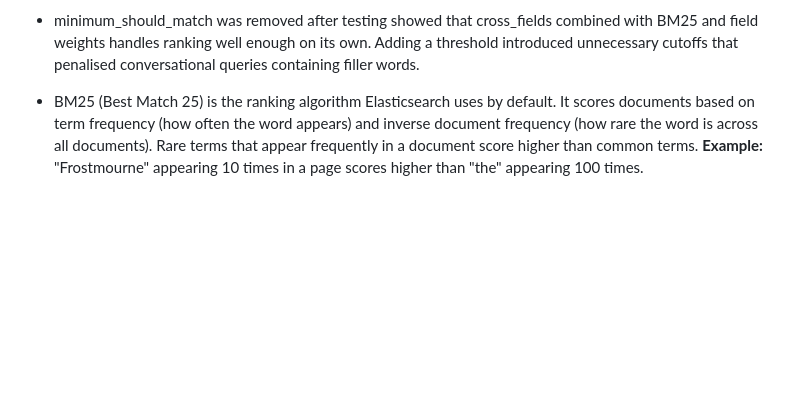
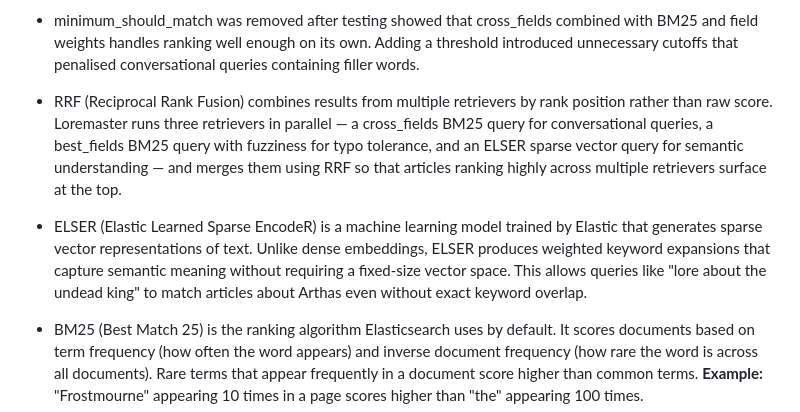
Before and after one commit to emalinegayhart/Loremaster, a Markdown page: README.md, the part around the change. Drawn GitHub-style; blank space fills up the shorter version.

Commit message:
docs: reapply ELSER and RRF sections to README

```diff
--- a/README.md
+++ b/README.md
@@ -26,6 +26,10 @@ Loremaster is a RAG (Retrieval-Augmented Generation) chat app built on top of 23
 - cross_fields multi-match type treats all query terms as belonging to one combined field across title, summary, and content. This allows the title boost to properly dominate when an article title closely matches the query, rather than being outscored by articles that match more terms across their content and summary fields.
 
 - minimum_should_match was removed after testing showed that cross_fields combined with BM25 and field weights handles ranking well enough on its own. Adding a threshold introduced unnecessary cutoffs that penalised conversational queries containing filler words.
+
+- RRF (Reciprocal Rank Fusion) combines results from multiple retrievers by rank position rather than raw score. Loremaster runs three retrievers in parallel — a cross_fields BM25 query for conversational queries, a best_fields BM25 query with fuzziness for typo tolerance, and an ELSER sparse vector query for semantic understanding — and merges them using RRF so that articles ranking highly across multiple retrievers surface at the top.
+
+- ELSER (Elastic Learned Sparse EncodeR) is a machine learning model trained by Elastic that generates sparse vector representations of text. Unlike dense embeddings, ELSER produces weighted keyword expansions that capture semantic meaning without requiring a fixed-size vector space. This allows queries like "lore about the undead king" to match articles about Arthas even without exact keyword overlap.
 
 - BM25 (Best Match 25) is the ranking algorithm Elasticsearch uses by default. It scores documents based on term frequency (how often the word appears) and inverse document frequency (how rare the word is across all documents). Rare terms that appear frequently in a document score higher than common terms. **Example:** "Frostmourne" appearing 10 times in a page scores higher than "the" appearing 100 times.
 
```
